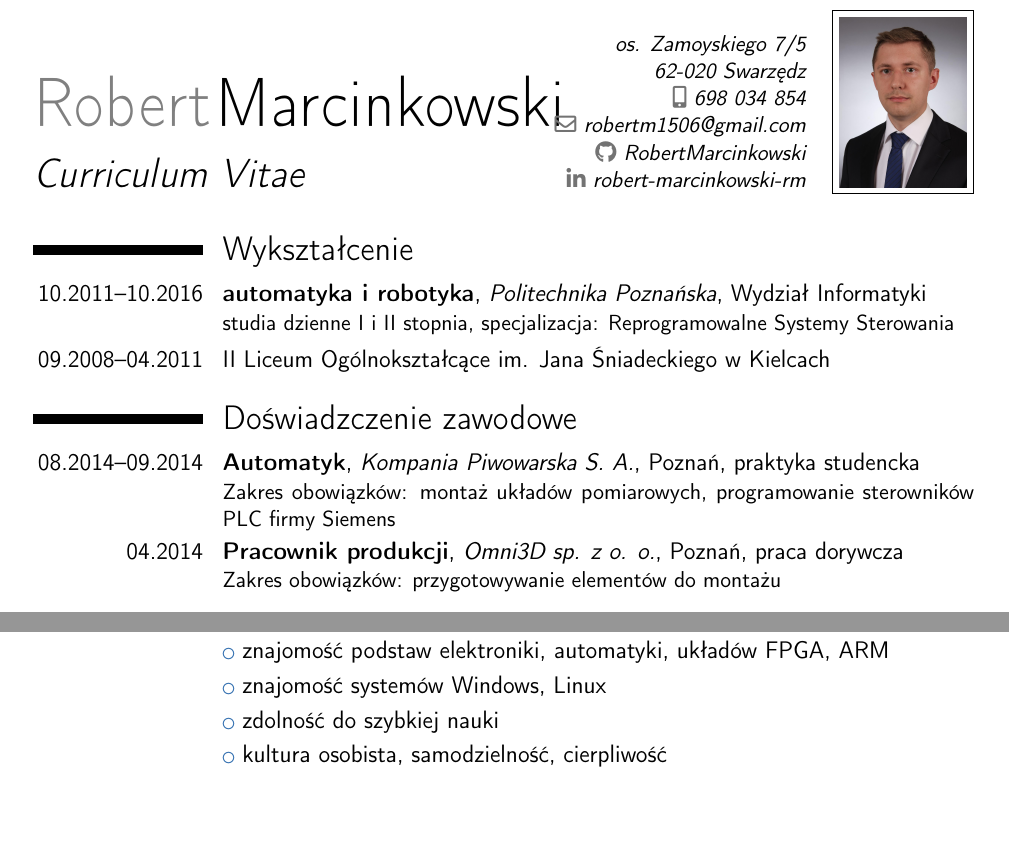
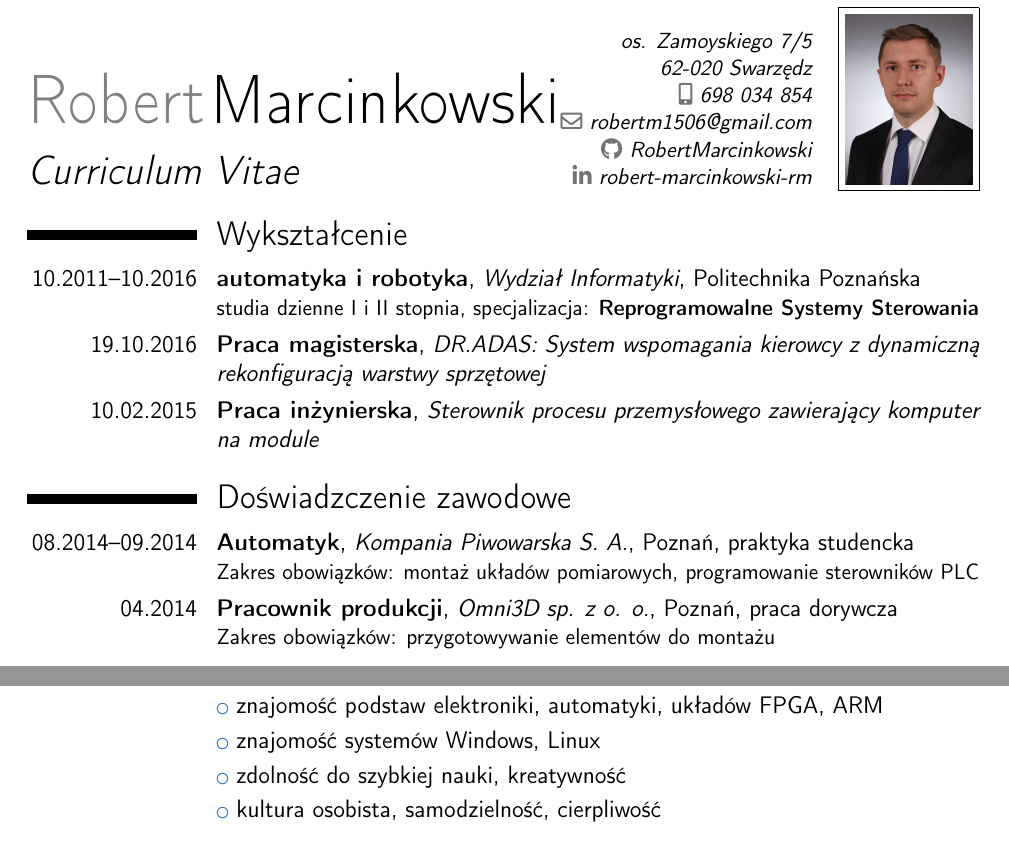
Before and after one commit to RobertMarcinkowski/CV, a LaTeX CV (cv.tex): two parts of the page, joined at a grey line, cut so that both start at the same text, the shorter picture padded with empty space. Compiled offline with pdfLaTeX.

Commit message:
improved layout

```diff
--- a/cv.tex
+++ b/cv.tex
@@ -12,7 +12,7 @@
 \usepackage[utf8]{inputenc}
 
 %% Adjust the page margins
-\usepackage[scale=0.79]{geometry}
+\usepackage[scale=0.8]{geometry}
 
 \setlength{\hintscolumnwidth}{3cm}
 
@@ -37,18 +37,21 @@
 %% Content
 %%------------------------------------------------------------------------------
 \begin{document}
+\vspace*{-3em}
 \makecvtitle
 %\pagestyle{empty}
-\vspace*{-2em}
+\vspace*{-2.5em}
 \lfoot{Wyrażam zgodę na przetwarzanie moich danych osobowych dla potrzeb niezbędnych do realizacji procesu rekrutacji (zgodnie z Ustawą z dnia 29.08.1997 roku o Ochronie Danych Osobowych; tekst jednolity: Dz. U. 2016 r. poz. 922).}
 \section{Wykształcenie}
-\cventry{10.2011--10.2016}{automatyka i robotyka}{Politechnika Poznańska}{Wydział Informatyki}{}{studia dzienne I i II stopnia, specjalizacja: Reprogramowalne Systemy Sterowania}
+\cventry{10.2011--10.2016}{automatyka i robotyka}{Wydział Informatyki}{Politechnika Poznańska}{}{studia dzienne I i II stopnia, specjalizacja: \textbf{Reprogramowalne Systemy Sterowania}}
 
-\cventry{09.2008--04.2011}{\normalfont II Liceum Ogólnokształcące im. Jana Śniadeckiego w Kielcach}{}{}{}{}
+\cventry{19.10.2016}{Praca magisterska}{DR.ADAS: System wspomagania kierowcy z dynamiczną rekonfiguracją warstwy sprzętowej}{}{}{}
+
+\cventry{10.02.2015}{Praca inżynierska}{Sterownik procesu przemysłowego zawierający komputer na module}{}{}{}
 
 \section{Doświadzczenie zawodowe}
-\cventry{08.2014--09.2014}{Automatyk}{Kompania Piwowarska S. A.}{Poznań}{praktyka studencka}{Zakres obowiązków: montaż układów pomiarowych, programowanie sterowników PLC firmy Siemens}
-
+\cventry{08.2014--09.2014}{Automatyk}{Kompania Piwowarska S. A.}{Poznań}{praktyka studencka}{Zakres obowiązków: montaż układów pomiarowych, programowanie sterowników PLC}
+% firmy Siemens
 \cventry{04.2014}{Pracownik produkcji}{Omni3D sp. z o. o.}{Poznań}{praca dorywcza}{Zakres obowiązków: przygotowywanie elementów do montażu}
 
 \section{Kursy}
@@ -65,7 +68,7 @@
 \cvlistitem{podstawowa znajomość: HTML, CSS, JavaScript, jQuery, Maven, VHDL, C}
 \cvlistitem{znajomość podstaw elektroniki, automatyki, układów FPGA, ARM}
 \cvlistitem{znajomość systemów Windows, Linux}
-\cvlistitem{zdolność do szybkiej nauki}
+\cvlistitem{zdolność do szybkiej nauki, kreatywność}
 \cvlistitem{kultura osobista, samodzielność, cierpliwość}
 
 \section{Zainteresowania}
```
Also changed, not shown: cv.pdf.
